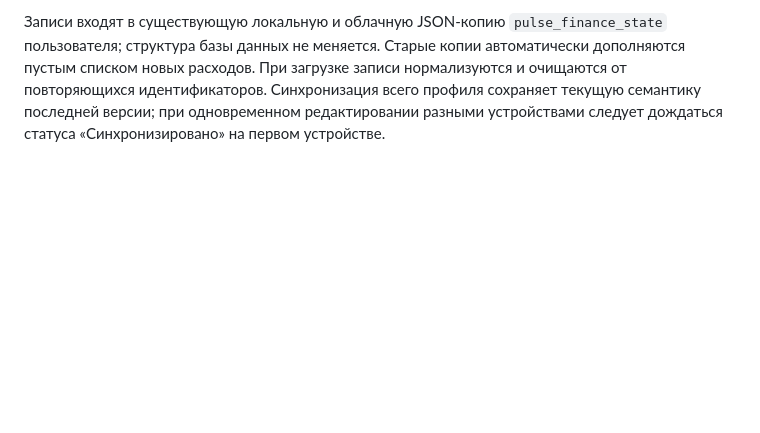
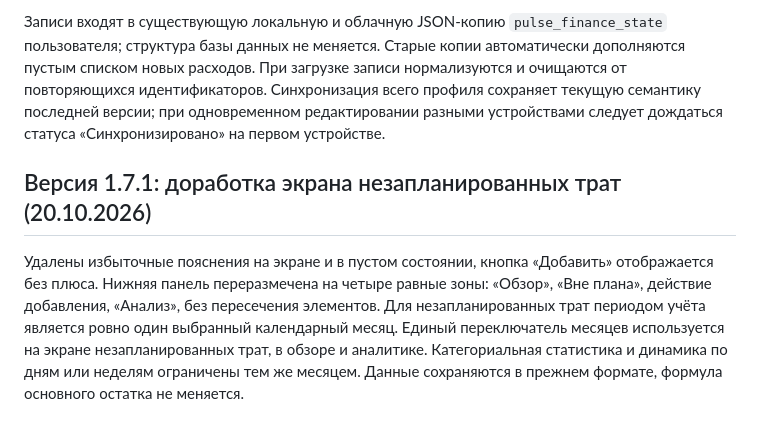
Before and after one commit to szjvhrkhs7-cmyk/Football, a Markdown page: pulse/README.md, the part around the change. Drawn GitHub-style; blank space fills up the shorter version.

Commit message:
Release Pulse 1.7.1 with calendar-month unplanned expenses and balanced bottom dock

```diff
--- a/pulse/README.md
+++ b/pulse/README.md
@@ -88,3 +88,8 @@ npm start
 В «Анализе» отдельный блок отображает сумму, количество, средний чек, крупнейшую категорию, распределение по категориям, динамику по дням / неделям / месяцам. Нажатие на категорию открывает соответствующие операции. Период анализа переключается независимо от фильтров плановых расходов. При нулевых суммах интерфейс показывает пустые состояния.
 
 Записи входят в существующую локальную и облачную JSON-копию `pulse_finance_state` пользователя; структура базы данных не меняется. Старые копии автоматически дополняются пустым списком новых расходов. При загрузке записи нормализуются и очищаются от повторяющихся идентификаторов. Синхронизация всего профиля сохраняет текущую семантику последней версии; при одновременном редактировании разными устройствами следует дождаться статуса «Синхронизировано» на первом устройстве.
+
+
+## Версия 1.7.1: доработка экрана незапланированных трат (20.10.2026)
+
+Удалены избыточные пояснения на экране и в пустом состоянии, кнопка «Добавить» отображается без плюса. Нижняя панель переразмечена на четыре равные зоны: «Обзор», «Вне плана», действие добавления, «Анализ», без пересечения элементов. Для незапланированных трат периодом учёта является ровно один выбранный календарный месяц. Единый переключатель месяцев используется на экране незапланированных трат, в обзоре и аналитике. Категориальная статистика и динамика по дням или неделям ограничены тем же месяцем. Данные сохраняются в прежнем формате, формула основного остатка не меняется.
```
